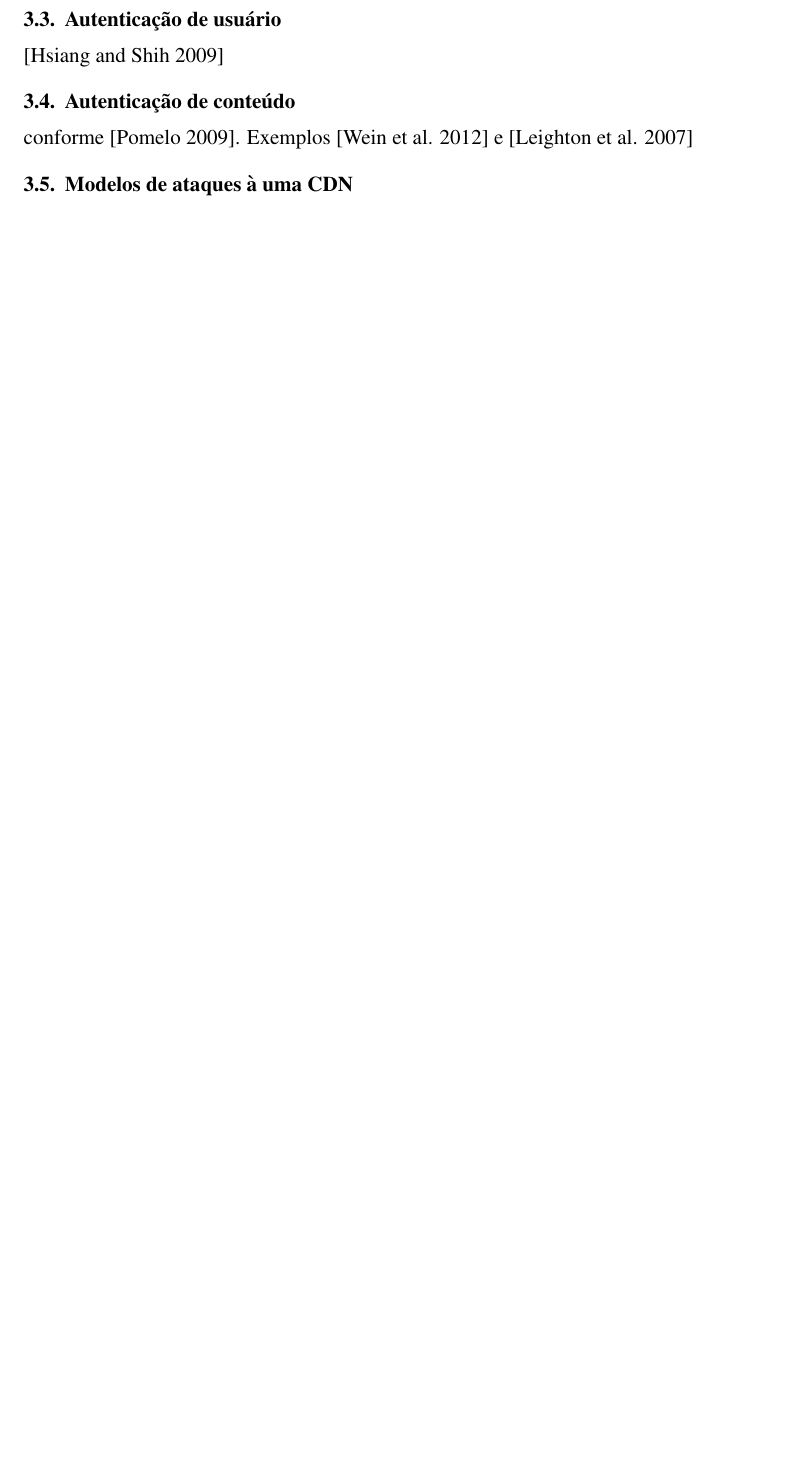
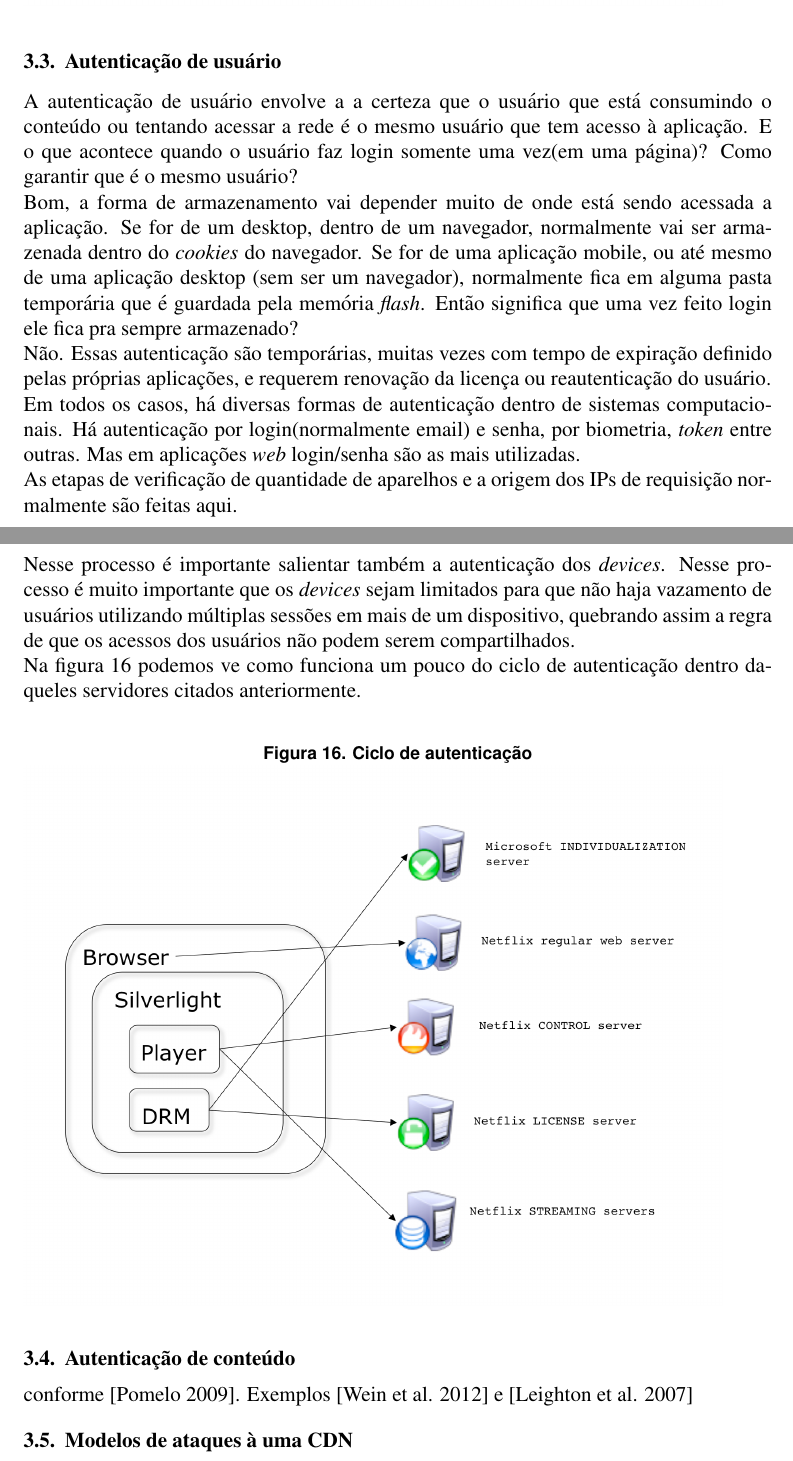
Before and after one commit to lucasbegnini/Mestrado-Seguranca, a LaTeX paper (Paper/paper.tex, which reads Paper/seguranca/autenticacaousuario.tex, Paper/seguranca/definicoesseguranca.tex): part of page 20 of 21 before the commit and two parts of pages 21 and 22 of 23 after it, the two joined at a grey line, cut so that both start at the same text, the shorter picture padded with empty space. Compiled offline with pdfLaTeX.

Commit message:
Autenticacao de usuario e alguns pontos de definicao de seguranca

```diff
--- a/Paper/seguranca/autenticacaousuario.tex
+++ b/Paper/seguranca/autenticacaousuario.tex
@@ -1,3 +1,20 @@
 \subsection{Autentica\c{c}\~ao de usu\'ario}
 \label{subsection:autenticacao_usuario}
-\cite{hsiang2009improvement}
+A autentica\c{c}\~ao de usu\'ario envolve a a certeza que o usu\'ario que est\'a consumindo o conte\'udo ou tentando acessar a rede \'e o mesmo usu\'ario que tem acesso \`a aplica\c{c}\~ao. E o que acontece quando o usu\'ario faz login somente uma vez(em uma p\'agina)? Como garantir que \'e o mesmo usu\'ario?
+\newline
+Bom, a forma de armazenamento vai depender muito de onde est\'a sendo acessada a aplica\c{c}\~ao. Se for de um desktop, dentro de um navegador, normalmente vai ser armazenada dentro do \textit{cookies} do navegador. Se for de uma aplica\c{c}\~ao mobile, ou at\'e mesmo de uma aplica\c{c}\~ao desktop (sem ser um navegador), normalmente fica em alguma pasta tempor\'aria que \'e guardada pela mem\'oria \textit{flash}. Ent\~ao significa que uma vez feito login ele fica pra sempre armazenado?
+\newline
+N\~ao. Essas autentica\c{c}\~ao s\~ao tempor\'arias, muitas vezes com tempo de expira\c{c}\~ao definido pelas pr\'oprias aplica\c{c}\~oes, e requerem renova\c{c}\~ao da licen\c{c}a ou reautentica\c{c}\~ao do usu\'ario.
+\newline
+Em todos os casos, h\'a diversas formas de autentica\c{c}\~ao dentro de sistemas computacionais. H\'a autentica\c{c}\~ao por login(normalmente email) e senha, por biometria, \textit{token} entre outras. Mas em aplica\c{c}\~oes \textit{web} login/senha s\~ao as mais utilizadas.
+\newline
+As etapas de verifica\c{c}\~ao de quantidade de aparelhos e a origem dos IPs de requisi\c{c}\~ao normalmente s\~ao feitas aqui.
+\newline
+Nesse processo \'e importante salientar tamb\'em a autentica\c{c}\~ao dos \textit{devices}. Nesse processo \'e muito importante que os \textit{devices} sejam limitados para que n\~ao haja vazamento de usu\'arios utilizando m\'ultiplas sess\~oes em mais de um dispositivo, quebrando assim a regra de que os acessos dos usu\'arios n\~ao podem serem compartilhados.
+\newline
+Na figura \ref{figura:autenticacao_conteudo} podemos ve como funciona um pouco do ciclo de autentica\c{c}\~ao dentro daqueles servidores citados anteriormente.
+\begin{figure}[H]
+\caption{Ciclo de autentica\c{c}\~ao}
+\includegraphics[width=14cm]{Figuras/autenticacao_conteudo.png}
+\label{figura:autenticacao_conteudo}
+\end{figure}
--- a/Paper/seguranca/definicoesseguranca.tex
+++ b/Paper/seguranca/definicoesseguranca.tex
@@ -11,0 +44,3 @@
+\includegraphics[width=14cm]{Figuras/servidores_netflix.png}
+\label{figura:servidores_netflix}
+\end{figure}
```
Also changed, not shown: Paper/sbc-template.bib (+1 -1 lines), Paper/Figuras/autenticacao_conteudo.png (added), Paper/Figuras/servidores_netflix.png (added), Paper/paper.pdf, Paper/seguranca/definicoesseguranca.tex (32 more changed lines).
